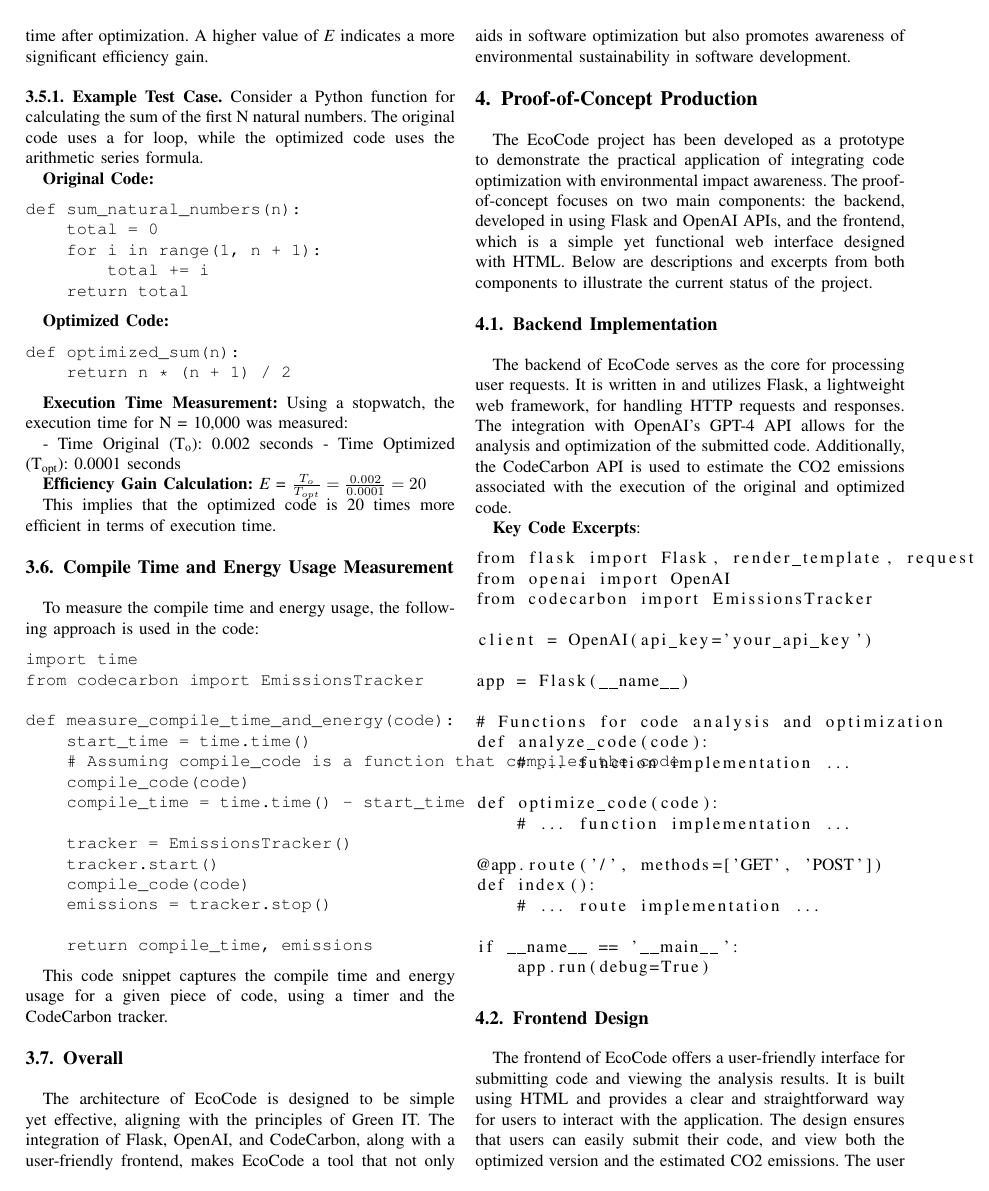
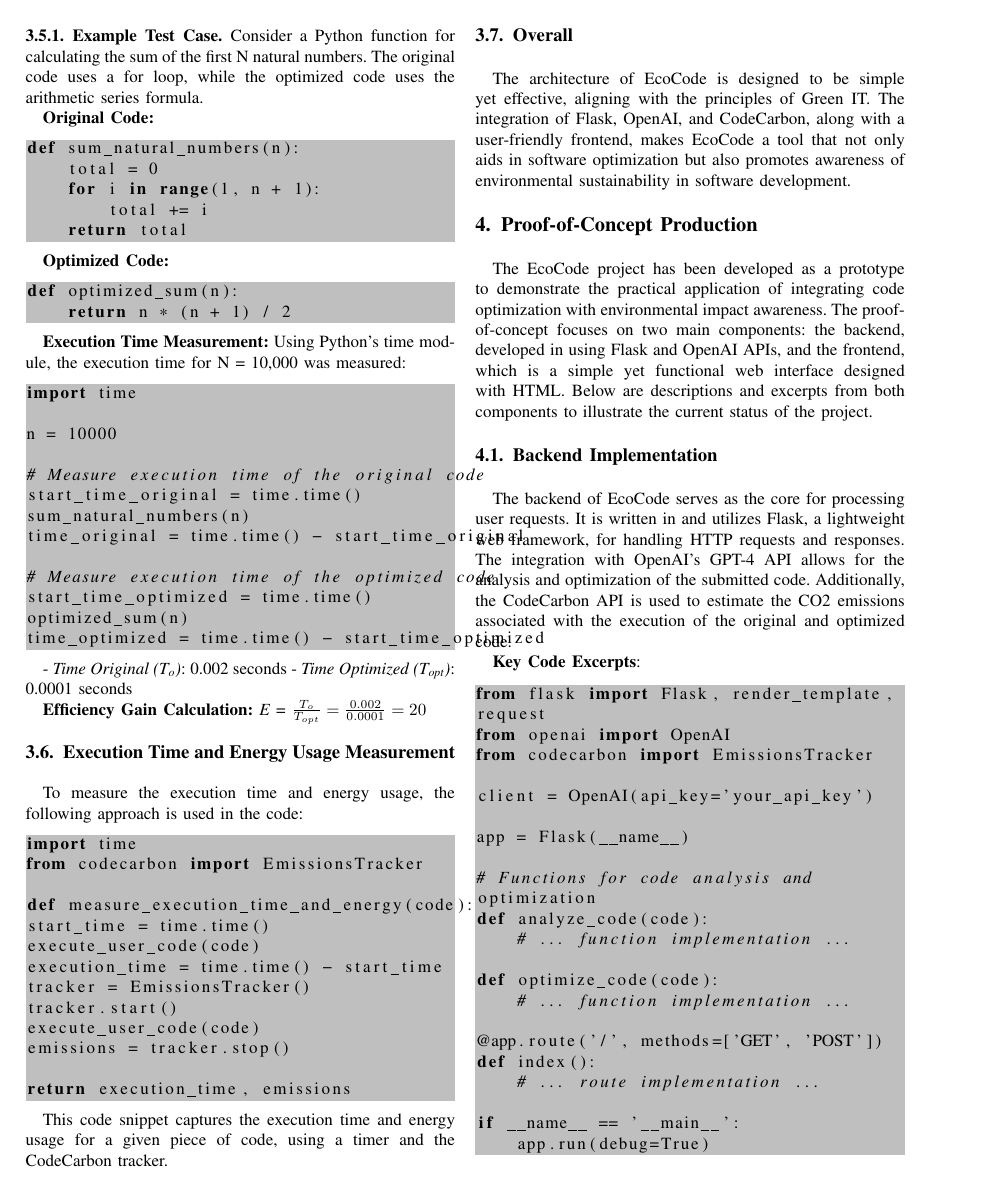
Before and after one commit to TYPW1/Intellectual-Property--Copyright-in-computerscience-resumed-, a LaTeX paper (GreenIT Project Report Template/lu.uni.mics.greenit.templates/main.tex): page 6 of 11. Compiled offline with pdfLaTeX.

Commit message:
done with the updates

```diff
--- a/GreenIT Project Report Template/lu.uni.mics.greenit.templates/main.tex
+++ b/GreenIT Project Report Template/lu.uni.mics.greenit.templates/main.tex
@@ -391,53 +391,64 @@
 Consider a Python function for calculating the sum of the first N natural numbers. The original code uses a for loop, while the optimized code uses the arithmetic series formula.
 
 \textbf{Original Code:}
-\begin{verbatim}
+\begin{lstlisting}[language=Python, backgroundcolor=\color{lightgray}]
 def sum_natural_numbers(n):
     total = 0
     for i in range(1, n + 1):
         total += i
     return total
-\end{verbatim}
+\end{lstlisting}
 
 \textbf{Optimized Code:}
-\begin{verbatim}
+\begin{lstlisting}[language=Python, backgroundcolor=\color{lightgray}]
 def optimized_sum(n):
     return n * (n + 1) / 2
-\end{verbatim}
+\end{lstlisting}
 
 \textbf{Execution Time Measurement:}
-Using a stopwatch, the execution time for N = 10,000 was measured:
+Using Python's time module, the execution time for N = 10,000 was measured:
+\begin{lstlisting}[language=Python, backgroundcolor=\color{lightgray}]
+import time
 
-- Time Original (T\textsubscript{o}): 0.002 seconds
-- Time Optimized (T\textsubscript{opt}): 0.0001 seconds
+n = 10000
+
+# Measure execution time of the original code
+start_time_original = time.time()
+sum_natural_numbers(n)
+time_original = time.time() - start_time_original
+
+# Measure execution time of the optimized code
+start_time_optimized = time.time()
+optimized_sum(n)
+time_optimized = time.time() - start_time_optimized
+\end{lstlisting}
+
+- \textit{Time Original (T\textsubscript{o})}: 0.002 seconds
+- \textit{Time Optimized (T\textsubscript{opt})}: 0.0001 seconds
 
 \textbf{Efficiency Gain Calculation:}
-\textit{E} = $\frac{T_{o}}{T_{opt}} = \frac{0.002}{0.0001} = 20$
+\textit{E} = \(\frac{T_{o}}{T_{opt}} = \frac{0.002}{0.0001} = 20\)
 
-This implies that the optimized code is 20 times more efficient in terms of execution time.
+\subsection{Execution Time and Energy Usage Measurement}
+To measure the execution time and energy usage, the following approach is used in the code:
 
-\subsection{Compile Time and Energy Usage Measurement}
-To measure the compile time and energy usage, the following approach is used in the code:
-
-\begin{verbatim}
+\begin{lstlisting}[language=Python, backgroundcolor=\color{lightgray}]
 import time
 from codecarbon import EmissionsTracker
 
-def measure_compile_time_and_energy(code):
+def measure_execution_time_and_energy(code):
 start_time = time.time()
-    # Assuming compile_code is a function that compiles the code
-    compile_code(code)
-    compile_time = time.time() - start_time
-
+execute_user_code(code)
+execution_time = time.time() - start_time
 tracker = EmissionsTracker()
 tracker.start()
-    compile_code(code)
+execute_user_code(code)
 emissions = tracker.stop()
 
-    return compile_time, emissions
-\end{verbatim}
+return execution_time, emissions
+\end{lstlisting}
 
-This code snippet captures the compile time and energy usage for a given piece of code, using a timer and the CodeCarbon tracker.
+This code snippet captures the execution time and energy usage for a given piece of code, using a timer and the CodeCarbon tracker.
 
 \subsection{Overall}
 The architecture of EcoCode is designed to be simple yet effective, aligning with the principles of Green IT. The integration of Flask, OpenAI, and CodeCarbon, along with a user-friendly frontend, makes EcoCode a tool that not only aids in software optimization but also promotes awareness of environmental sustainability in software development.
@@ -449,8 +460,9 @@
 The backend of EcoCode serves as the core for processing user requests. It is written in  and utilizes Flask, a lightweight web framework, for handling HTTP requests and responses. The integration with OpenAI's GPT-4 API allows for the analysis and optimization of the submitted  code. Additionally, the CodeCarbon API is used to estimate the CO2 emissions associated with the execution of the original and optimized code.
 
 \textbf{Key Code Excerpts}:
-\begin{lstlisting}[language=]
-from flask import Flask, render_template, request
+\begin{lstlisting}[language=Python, backgroundcolor=\color{lightgray}]
+from flask import Flask, render_template,
+request
 from openai import OpenAI
 from codecarbon import EmissionsTracker
 
```
Also changed, not shown: GreenIT Project Report Template/lu.uni.mics.greenit.templates/main.pdf, GreenIT Project Report Template/lu.uni.mics.greenit.templates/main.tex (97 more changed lines), 4 other files. Lines whose indentation alone changed are shown as unchanged.
